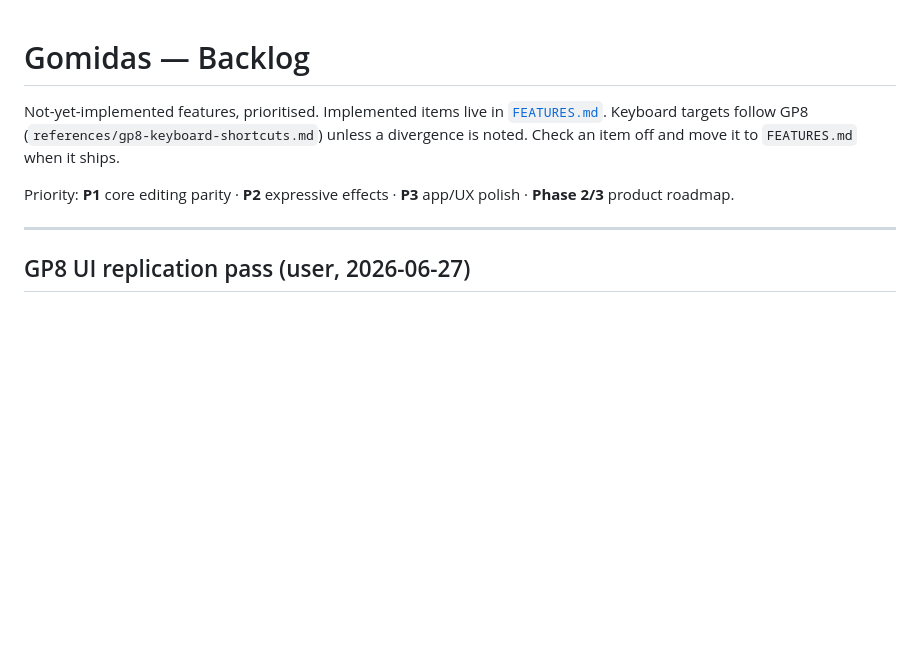
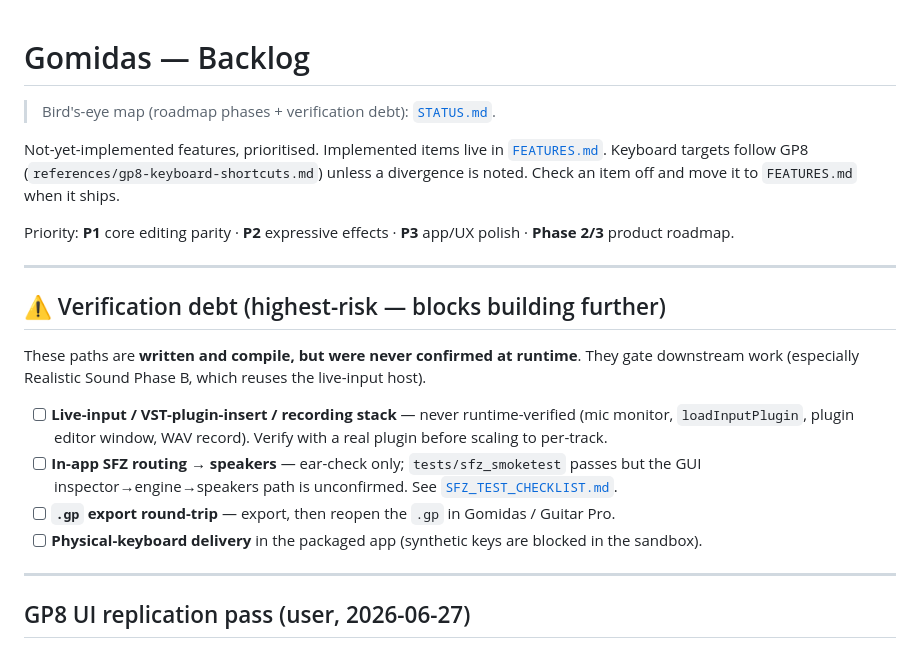
Before and after one commit to malazaysc/gomidas, a Markdown page: docs/BACKLOG.md, the part around the change. GitHub-like rendering; blank space fills up the shorter version.

```diff
--- a/docs/BACKLOG.md
+++ b/docs/BACKLOG.md
@@ -1,10 +1,24 @@
 # Gomidas — Backlog
+
+> Bird's-eye map (roadmap phases + verification debt): [`STATUS.md`](./STATUS.md).
 
 Not-yet-implemented features, prioritised. Implemented items live in [`FEATURES.md`](./FEATURES.md).
 Keyboard targets follow GP8 (`references/gp8-keyboard-shortcuts.md`) unless a divergence is noted.
 Check an item off and move it to `FEATURES.md` when it ships.
 
 Priority: **P1** core editing parity · **P2** expressive effects · **P3** app/UX polish · **Phase 2/3** product roadmap.
+
+---
+
+## ⚠️ Verification debt (highest-risk — blocks building further)
+These paths are **written and compile, but were never confirmed at runtime**. They gate
+downstream work (especially Realistic Sound Phase B, which reuses the live-input host).
+- [ ] **Live-input / VST-plugin-insert / recording stack** — never runtime-verified (mic monitor,
+  `loadInputPlugin`, plugin editor window, WAV record). Verify with a real plugin before scaling to per-track.
+- [ ] **In-app SFZ routing → speakers** — ear-check only; `tests/sfz_smoketest` passes but the GUI
+  inspector→engine→speakers path is unconfirmed. See [`SFZ_TEST_CHECKLIST.md`](./SFZ_TEST_CHECKLIST.md).
+- [ ] **`.gp` export round-trip** — export, then reopen the `.gp` in Gomidas / Guitar Pro.
+- [ ] **Physical-keyboard delivery** in the packaged app (synthetic keys are blocked in the sandbox).
 
 ---
 
```
Also changed, not shown: docs/FEATURES.md (+2 -0 lines), docs/STATUS.md (added, +110 -0 lines).
